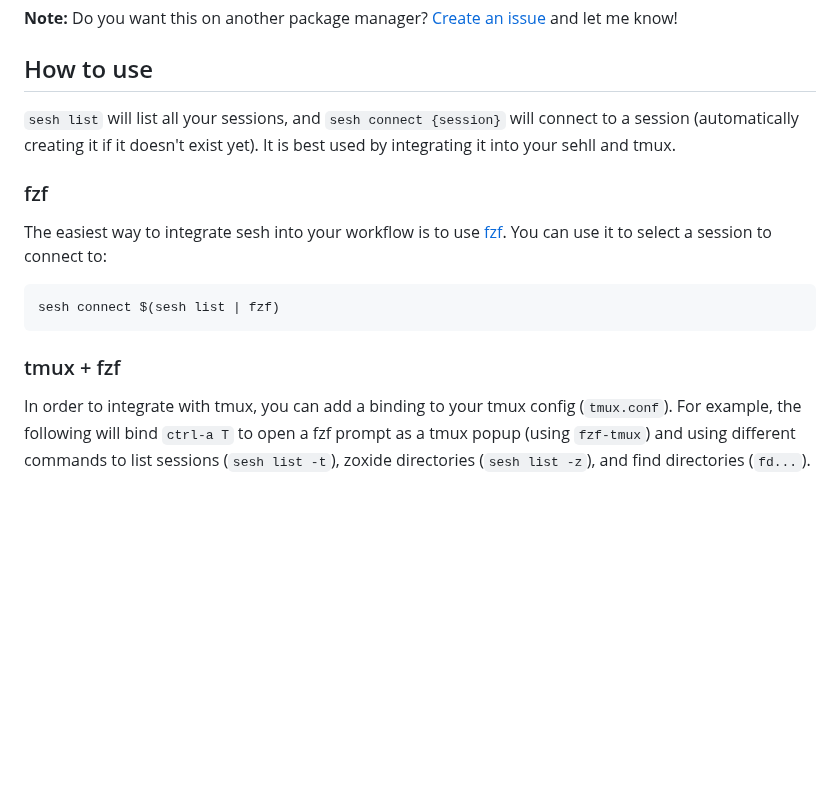
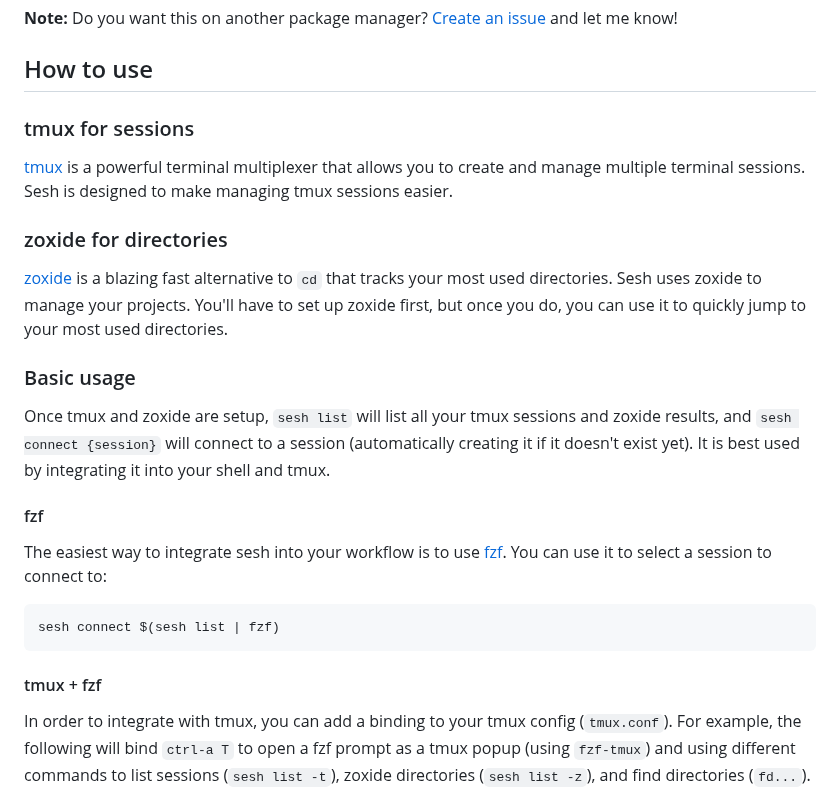
Before and after one commit to joshmedeski/sesh, a Markdown page: README.md, the part around the change. Drawn GitHub-style; blank space fills up the shorter version.

Commit message:
docs: add tmux and zoxide instructions to README

````diff
--- a/README.md
+++ b/README.md
@@ -42,9 +42,19 @@ This will download and install the latest version of Sesh. Make sure that your G
 
 ## How to use
 
-`sesh list` will list all your sessions, and `sesh connect {session}` will connect to a session (automatically creating it if it doesn't exist yet). It is best used by integrating it into your sehll and tmux.
+### tmux for sessions
 
-### fzf
+[tmux](https://github.com/tmux/tmux) is a powerful terminal multiplexer that allows you to create and manage multiple terminal sessions. Sesh is designed to make managing tmux sessions easier.
+
+### zoxide for directories
+
+[zoxide](https://github.com/ajeetdsouza/zoxide) is a blazing fast alternative to `cd` that tracks your most used directories. Sesh uses zoxide to manage your projects. You'll have to set up zoxide first, but once you do, you can use it to quickly jump to your most used directories.
+
+### Basic usage
+
+Once tmux and zoxide are setup, `sesh list` will list all your tmux sessions and zoxide results, and `sesh connect {session}` will connect to a session (automatically creating it if it doesn't exist yet). It is best used by integrating it into your shell and tmux.
+
+#### fzf
 
 The easiest way to integrate sesh into your workflow is to use [fzf](https://github.com/junegunn/fzf). You can use it to select a session to connect to:
 
@@ -52,7 +62,7 @@ The easiest way to integrate sesh into your workflow is to use [fzf](https://git
 sesh connect $(sesh list | fzf)
 ```
 
-### tmux + fzf
+#### tmux + fzf
 
 In order to integrate with tmux, you can add a binding to your tmux config (`tmux.conf`). For example, the following will bind `ctrl-a T` to open a fzf prompt as a tmux popup (using `fzf-tmux`) and using different commands to list sessions (`sesh list -t`), zoxide directories (`sesh list -z`), and find directories (`fd...`).
 
````
